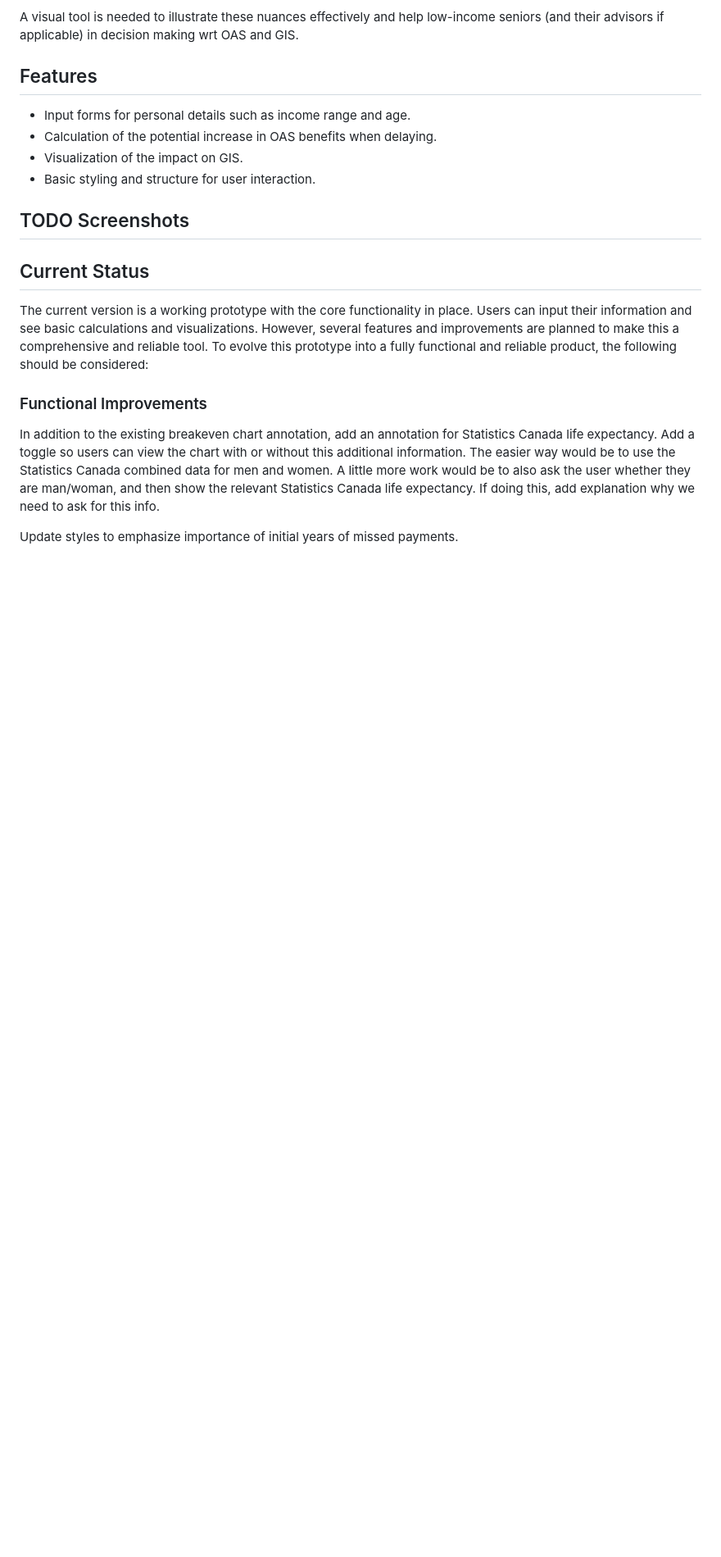
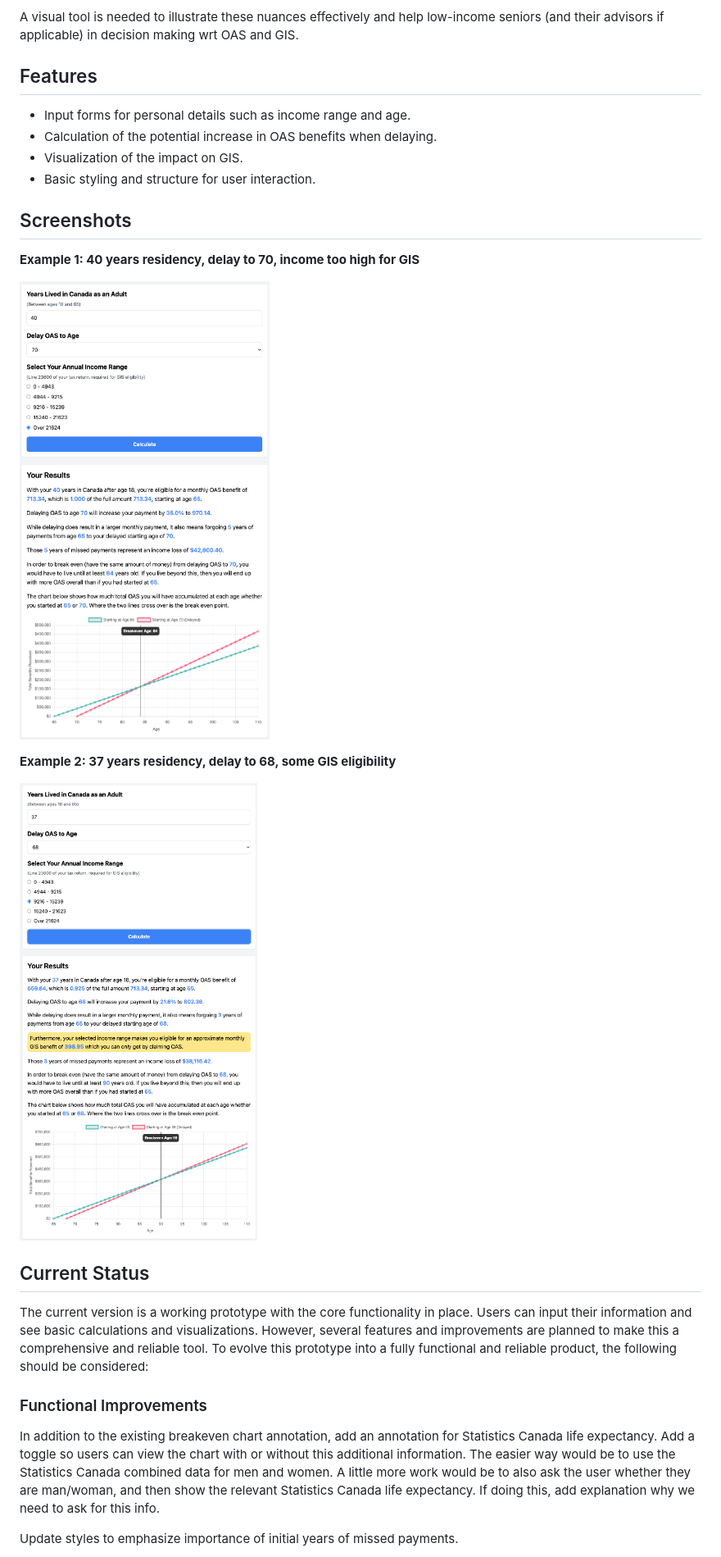
Before and after one commit to danielabar/oas-delay-calculator-prototype, a Markdown page: README.md, the part around the change printed below. Shown: that part at 82% size. Rendered like a GitHub page; pictures changed too: doc-images/38-years-gis.png (added), doc-images/40-years-no-gis.png (added); blank space fills up the shorter version.

Commit message:
add screenshots

```diff
--- a/README.md
+++ b/README.md
@@ -47,7 +47,15 @@ A visual tool is needed to illustrate these nuances effectively and help low-inc
 - Visualization of the impact on GIS.
 - Basic styling and structure for user interaction.
 
-## TODO Screenshots
+## Screenshots
+
+**Example 1: 40 years residency, delay to 70, income too high for GIS**
+
+![40 years no gis](doc-images/40-years-no-gis.png "40 years no gis")
+
+**Example 2: 37 years residency, delay to 68, some GIS eligibility**
+
+![38 years gis](doc-images/38-years-gis.png "38 years gis")
 
 ## Current Status
 
```
Also changed, not shown: other parts of README.md (+1 -1 lines).
